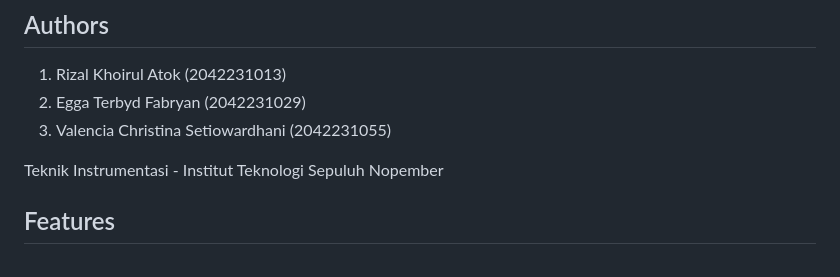
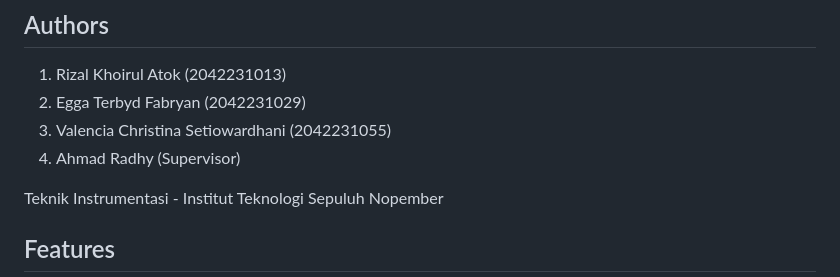
Before and after one commit to atok99/kel.3_sps-edge-impuls-voice-command, a Markdown page: README.md, the part around the change. Rendered like a GitHub page.

```diff
--- a/README.md
+++ b/README.md
@@ -7,6 +7,7 @@ This project demonstrates how to build a PyQt6 application for voice recording a
 1. Rizal Khoirul Atok (2042231013)
 2. Egga Terbyd Fabryan (2042231029)
 3. Valencia Christina Setiowardhani (2042231055)
+4. Ahmad Radhy (Supervisor)
 
 Teknik Instrumentasi - Institut Teknologi Sepuluh Nopember
 
```
